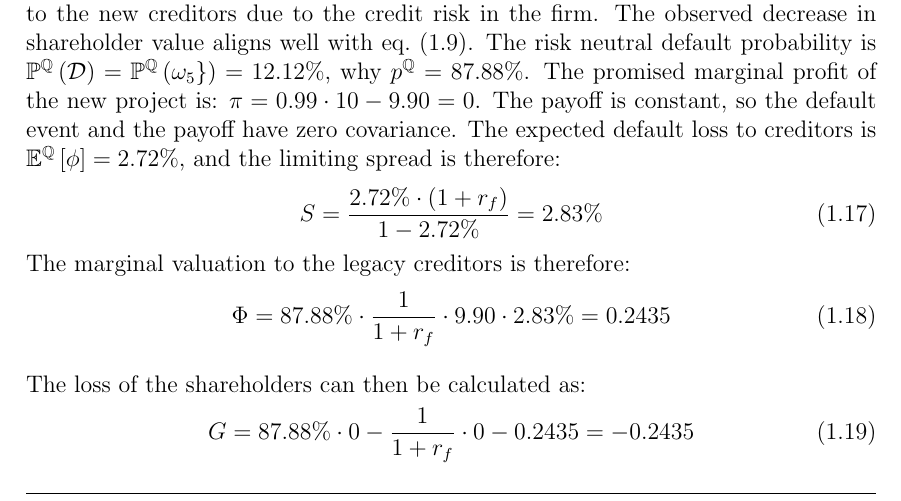
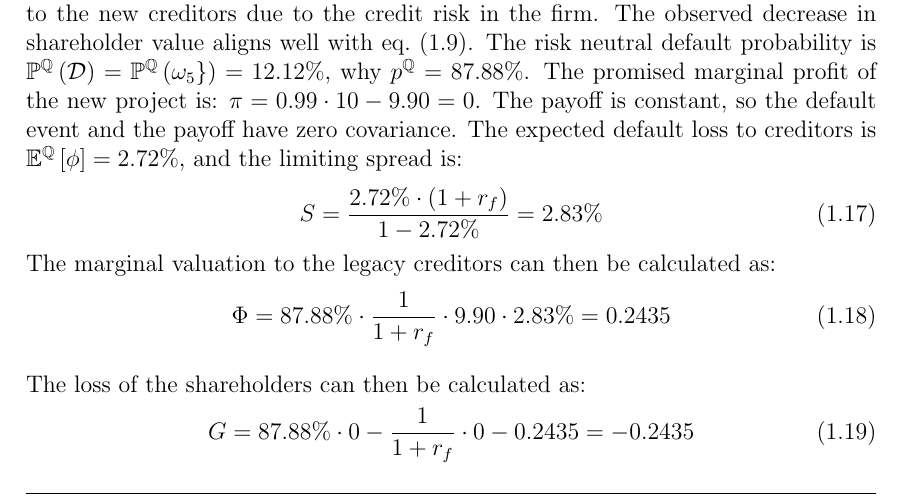
Before and after one commit to sebastianbaltser/master-thesis, a LaTeX thesis (thesis/content/single-period-model.tex): part of page 5 of 8, cut so that both start at the same text. Compiled offline with pdfLaTeX.

Commit message:
Reformulate to avoid word repetition

```diff
--- a/thesis/content/single-period-model.tex
+++ b/thesis/content/single-period-model.tex
@@ -174,7 +174,7 @@
         The payoff is constant, so the default event and the payoff have zero covariance.
         The expected default loss to creditors is
         $\mathbb{E}^{\mathbb{Q}}\left[\phi\right] = 2.72\%$,
-        and the limiting spread is therefore:
+        and the limiting spread is:
         \begin{equation}
             S
             = \frac{
@@ -184,7 +184,7 @@
             }
             = 2.83\%
         \end{equation}
-        The marginal valuation to the legacy creditors is therefore:
+        The marginal valuation to the legacy creditors can then be calculated as:
         \begin{equation}
             \Phi
             = 87.88\% * \frac{1}{1+\rfrate}  * 9.90 * 2.83\%
```
